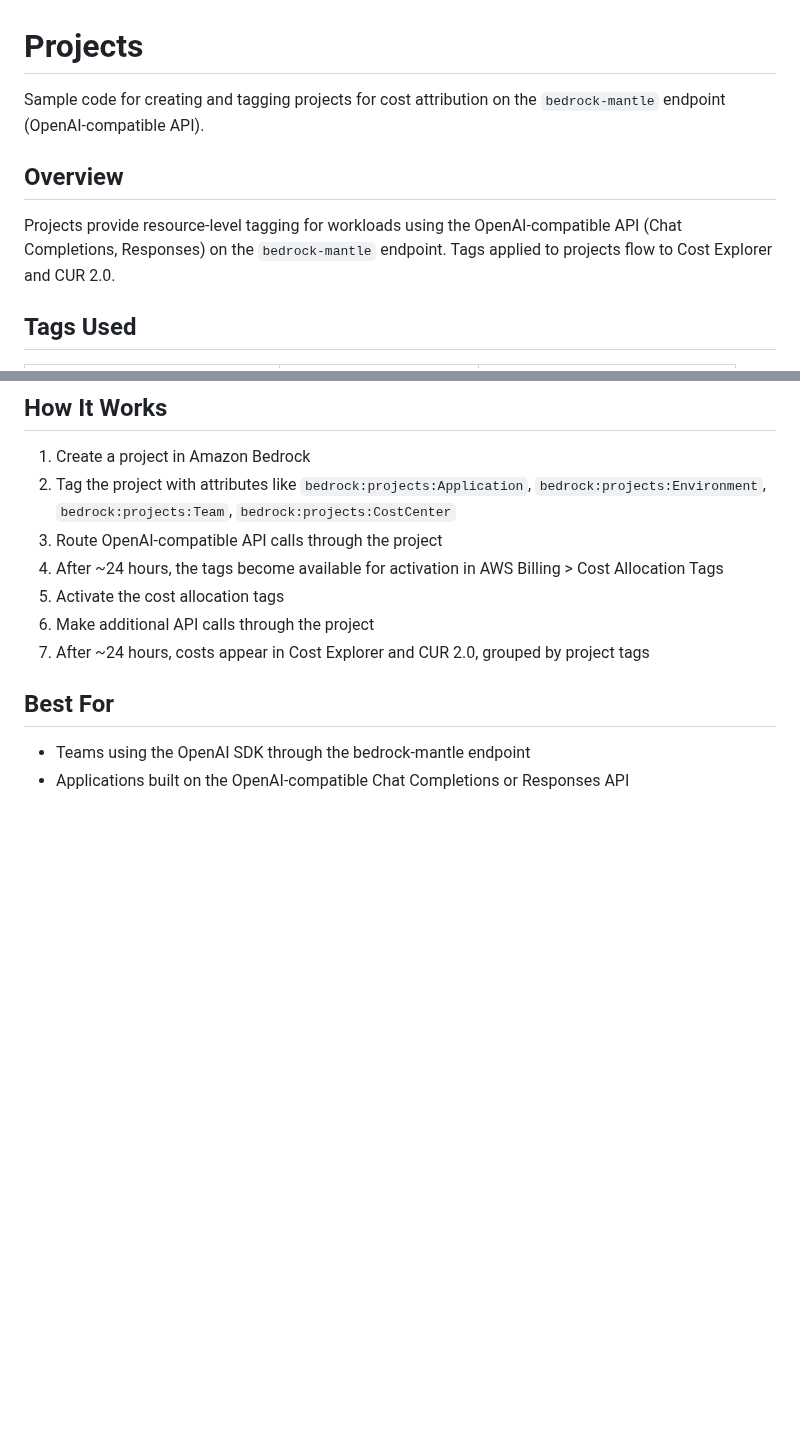
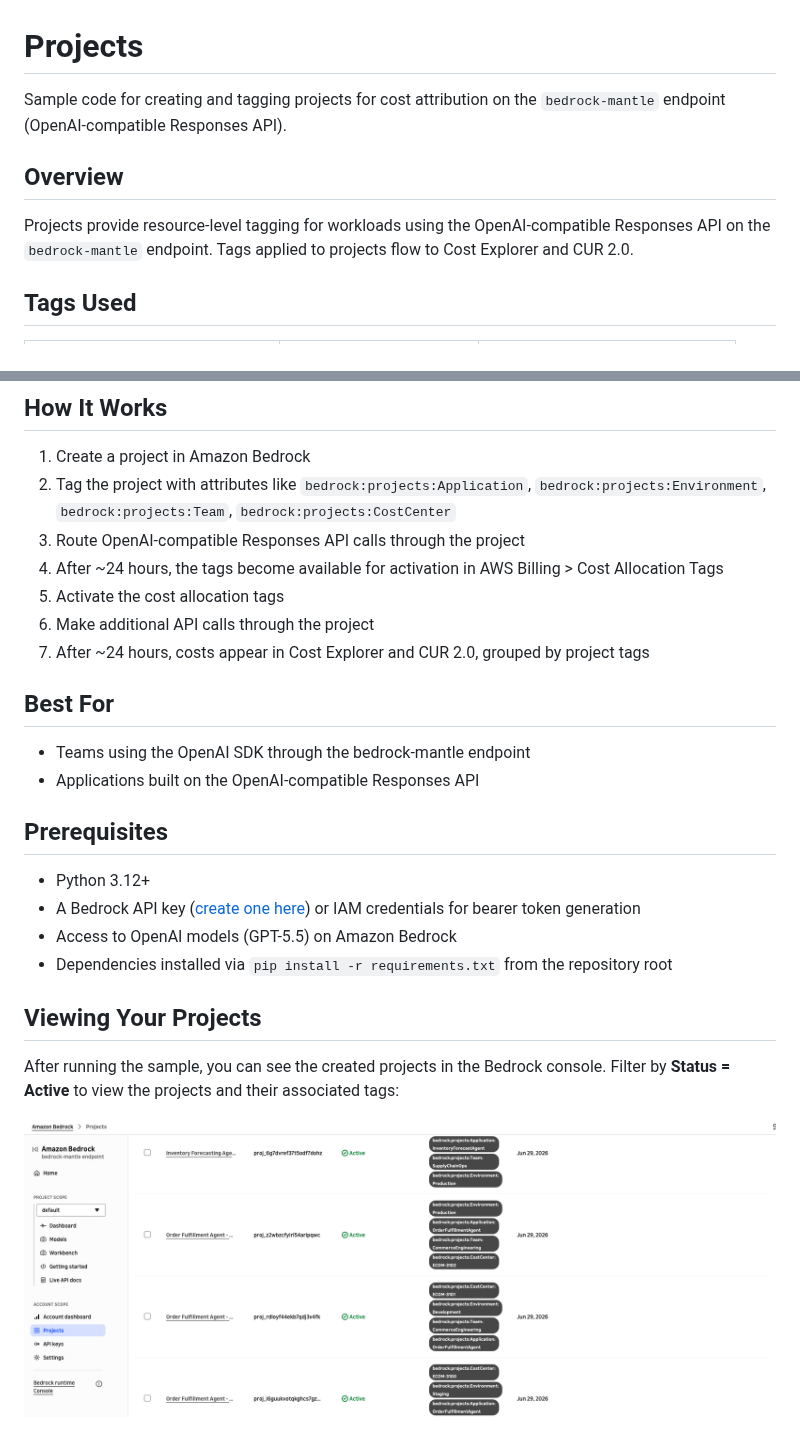
Before and after one commit to aws-samples/sample-code-for-genai-cost-management-workshop, a Markdown page: samples/3-projects/README.md, 2 parts joined by grey strips. Drawn GitHub-style; pictures changed too: images/projects-sample-active-projects.png (added); blank space fills up the shorter version.

Commit message:
Added OpenAI Projects Sample Code

```diff
--- a/samples/3-projects/README.md
+++ b/samples/3-projects/README.md
@@ -1,10 +1,10 @@
 # Projects
 
-Sample code for creating and tagging projects for cost attribution on the `bedrock-mantle` endpoint (OpenAI-compatible API).
+Sample code for creating and tagging projects for cost attribution on the `bedrock-mantle` endpoint (OpenAI-compatible Responses API).
 
 ## Overview
 
-Projects provide resource-level tagging for workloads using the OpenAI-compatible API (Chat Completions, Responses) on the `bedrock-mantle` endpoint. Tags applied to projects flow to Cost Explorer and CUR 2.0.
+Projects provide resource-level tagging for workloads using the OpenAI-compatible Responses API on the `bedrock-mantle` endpoint. Tags applied to projects flow to Cost Explorer and CUR 2.0.
 
 ## Tags Used
 
@@ -21,7 +21,7 @@ These tags use the `bedrock:projects:` prefix and are set when creating or updat
 
 1. Create a project in Amazon Bedrock
 2. Tag the project with attributes like `bedrock:projects:Application`, `bedrock:projects:Environment`, `bedrock:projects:Team`, `bedrock:projects:CostCenter`
-3. Route OpenAI-compatible API calls through the project
+3. Route OpenAI-compatible Responses API calls through the project
 4. After ~24 hours, the tags become available for activation in AWS Billing > Cost Allocation Tags
 5. Activate the cost allocation tags
 6. Make additional API calls through the project
@@ -30,4 +30,17 @@ These tags use the `bedrock:projects:` prefix and are set when creating or updat
 ## Best For
 
 - Teams using the OpenAI SDK through the bedrock-mantle endpoint
-- Applications built on the OpenAI-compatible Chat Completions or Responses API
+- Applications built on the OpenAI-compatible Responses API
+
+## Prerequisites
+
+- Python 3.12+
+- A Bedrock API key ([create one here](https://docs.aws.amazon.com/bedrock/latest/userguide/api-keys.html)) or IAM credentials for bearer token generation
+- Access to OpenAI models (GPT-5.5) on Amazon Bedrock
+- Dependencies installed via `pip install -r requirements.txt` from the repository root
+
+## Viewing Your Projects
+
+After running the sample, you can see the created projects in the Bedrock console. Filter by **Status = Active** to view the projects and their associated tags:
+
+![Active Projects with Tags](../../images/projects-sample-active-projects.png)
```
Also changed, not shown: 1 other file.
